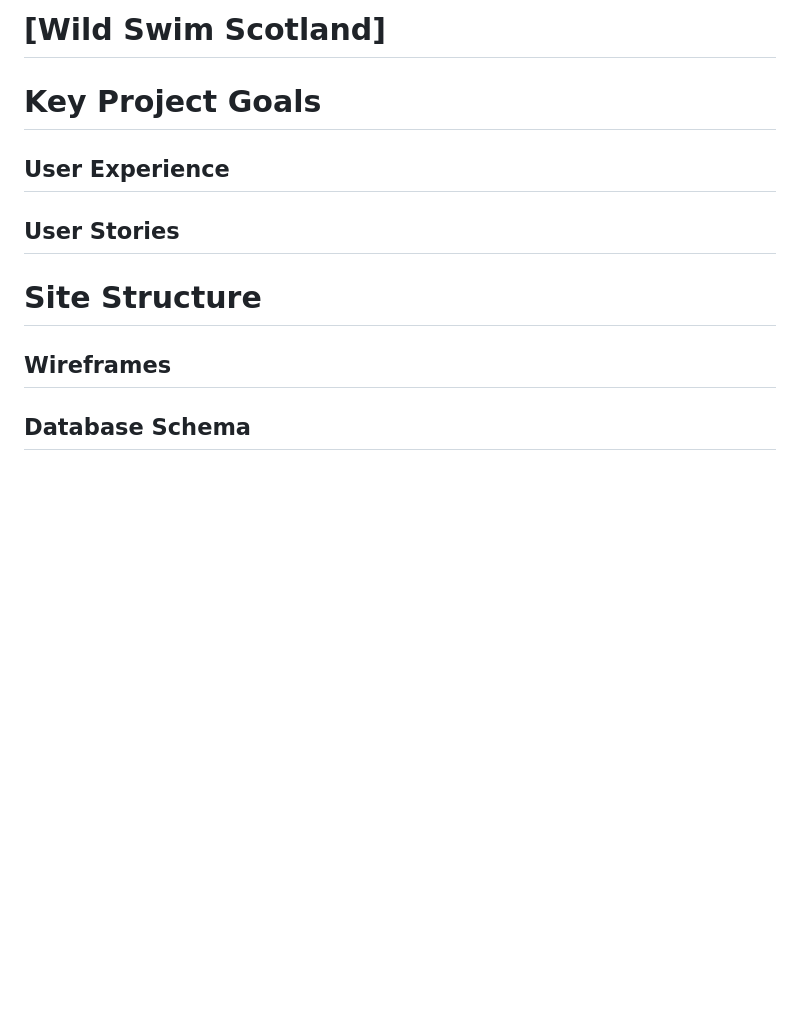
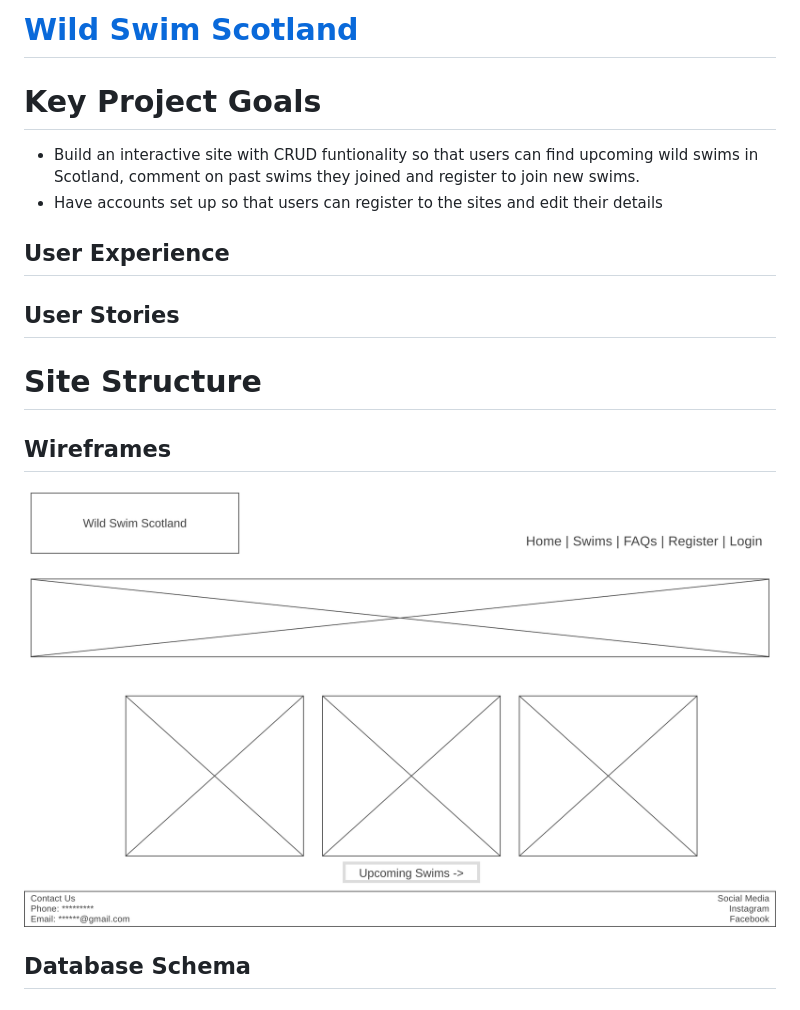
Before and after one commit to sarahgoodwin93/wild-swim-scotland, a Markdown page: README.md, the part around the change. GitHub-like rendering; pictures changed too: static/images/wireframe.png (added); blank space fills up the shorter version.

Commit message:
(README): add some project goals and wireframe image

```diff
--- a/README.md
+++ b/README.md
@@ -1,6 +1,9 @@
-# [Wild Swim Scotland]
+# [Wild Swim Scotland](https://wild-swim-scotland-47f727d45ac1.herokuapp.com/ "take you to the Wild Swim Deployed Page")
 
 # Key Project Goals
+
+- Build an interactive site with CRUD funtionality so that users can find upcoming wild swims in Scotland, comment on past swims they joined and register to join new swims.
+- Have accounts set up so that users can register to the sites and edit their details
 
 ## User Experience
 
@@ -9,6 +12,8 @@
 # Site Structure
 
 ## Wireframes
+
+![Wireframe Image](static/images/wireframe.png "wireframe image")
 
 ## Database Schema
 
```
Also changed, not shown: 1 other file.
